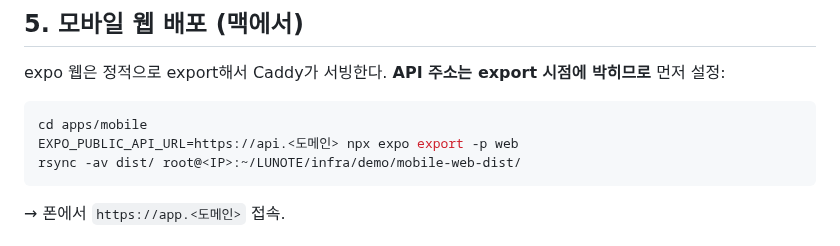
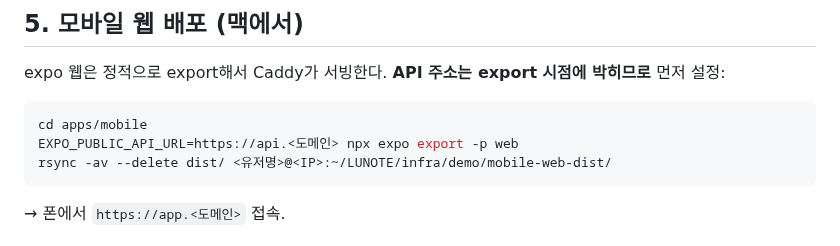
Before and after one commit to So1ky/LUNOTE, a Markdown page: infra/demo/README.md, the part around the change. Rendered like a GitHub page.

Commit message:
docs(demo): rsync 예시를 일반 유저 기준으로 수정 + --delete 추가 (root 로그인 차단 반영)
Co-Authored-By: Claude Fable 5 <noreply@anthropic.com>

````diff
--- a/infra/demo/README.md
+++ b/infra/demo/README.md
@@ -143,7 +143,7 @@ expo 웹은 정적으로 export해서 Caddy가 서빙한다. **API 주소는 exp
 ```sh
 cd apps/mobile
 EXPO_PUBLIC_API_URL=https://api.<도메인> npx expo export -p web
-rsync -av dist/ root@<IP>:~/LUNOTE/infra/demo/mobile-web-dist/
+rsync -av --delete dist/ <유저명>@<IP>:~/LUNOTE/infra/demo/mobile-web-dist/
 ```
 
 → 폰에서 `https://app.<도메인>` 접속.
````
